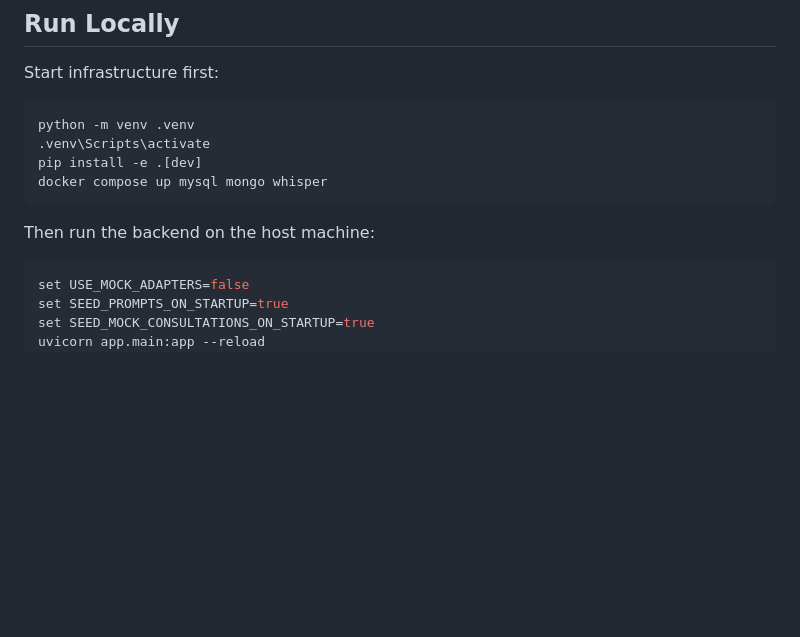
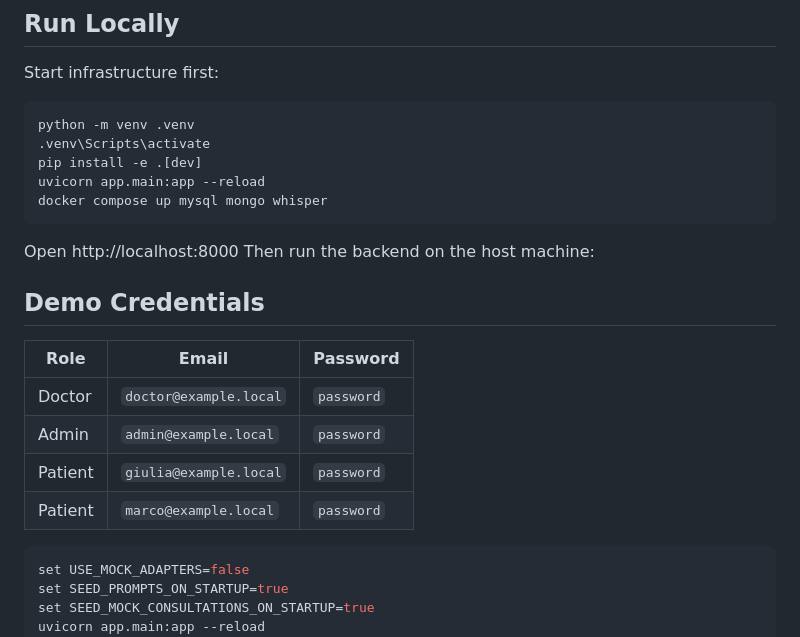
Before and after one commit to Manish-SDU/OPD-VERTEX, a Markdown page: README.md, the part around the change. Drawn GitHub-style; blank space fills up the shorter version.

````diff
--- a/README.md
+++ b/README.md
@@ -149,10 +149,19 @@ Start infrastructure first:
 python -m venv .venv
 .venv\Scripts\activate
 pip install -e .[dev]
+uvicorn app.main:app --reload
 docker compose up mysql mongo whisper
 ```
+Open http://localhost:8000
+Then run the backend on the host machine:
 
-Then run the backend on the host machine:
+## Demo Credentials
+| Role | Email | Password |
+|---|---|---|
+| Doctor | `doctor@example.local` | `password` |
+| Admin | `admin@example.local` | `password` |
+| Patient | `giulia@example.local` | `password` |
+| Patient | `marco@example.local` | `password` |
 
 ```bash
 set USE_MOCK_ADAPTERS=false
````
